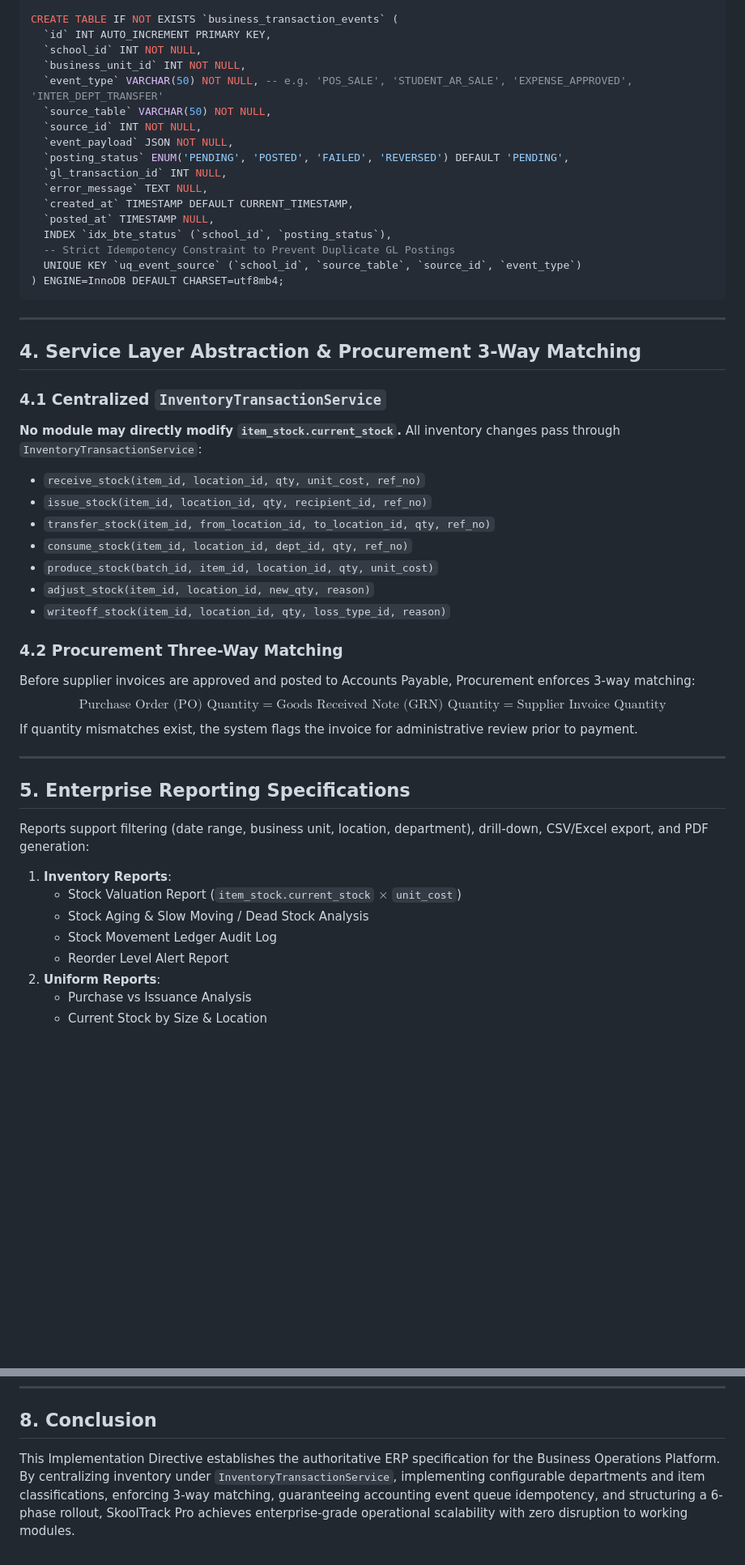
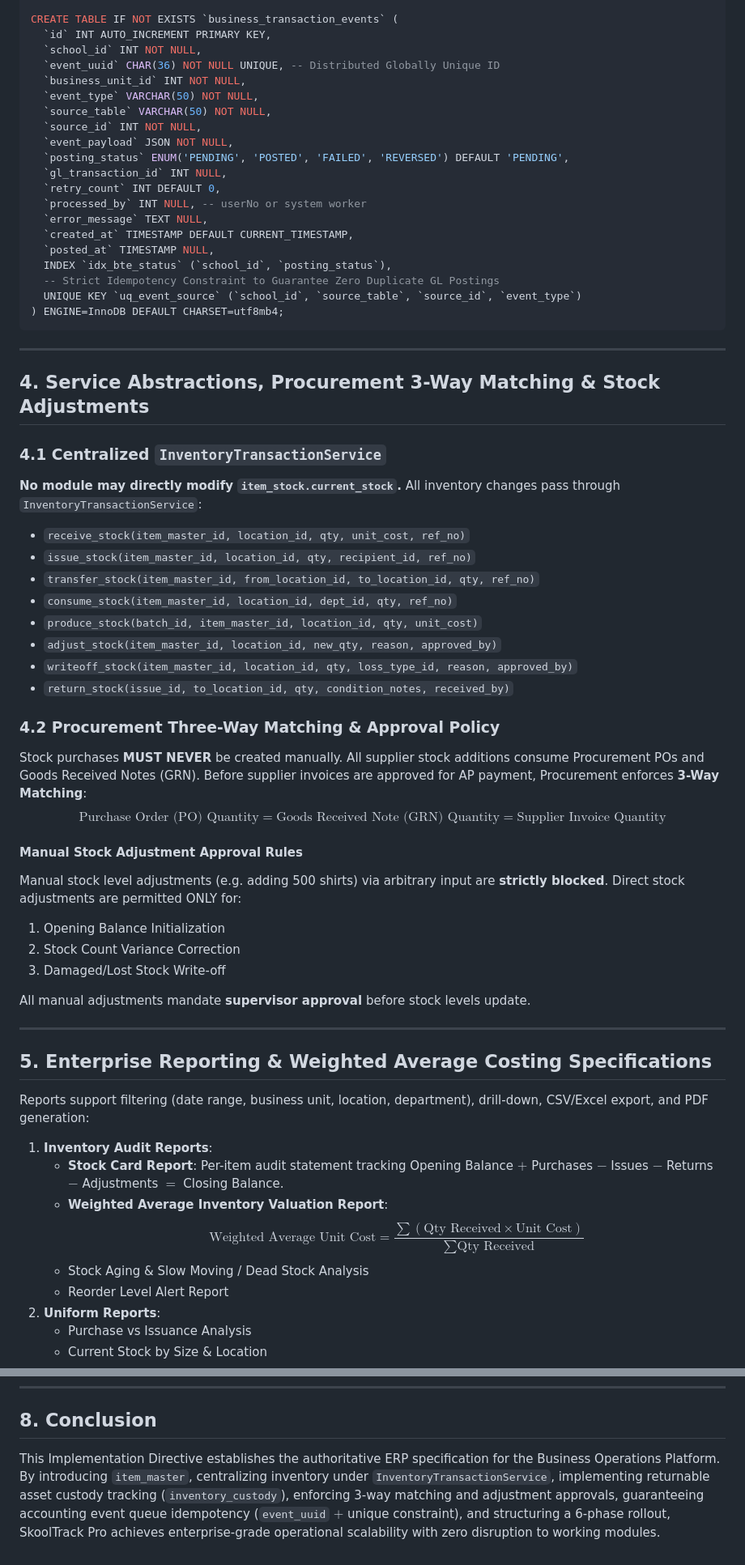
Before and after one commit to wkweyu/Uniform_issuance_app, a Markdown page: IGA_GAP_ANALYSIS.md, 2 parts joined by grey strips. Shown at 81% size. Drawn GitHub-style; blank space fills up the shorter version.

````diff
--- a/IGA_GAP_ANALYSIS.md
+++ b/IGA_GAP_ANALYSIS.md
@@ -415,51 +493,63 @@ CREATE TABLE IF NOT EXISTS `business_expenses` (
 CREATE TABLE IF NOT EXISTS `business_transaction_events` (
   `id` INT AUTO_INCREMENT PRIMARY KEY,
   `school_id` INT NOT NULL,
+  `event_uuid` CHAR(36) NOT NULL UNIQUE, -- Distributed Globally Unique ID
   `business_unit_id` INT NOT NULL,
-  `event_type` VARCHAR(50) NOT NULL, -- e.g. 'POS_SALE', 'STUDENT_AR_SALE', 'EXPENSE_APPROVED', 'INTER_DEPT_TRANSFER'
+  `event_type` VARCHAR(50) NOT NULL,
   `source_table` VARCHAR(50) NOT NULL,
   `source_id` INT NOT NULL,
   `event_payload` JSON NOT NULL,
   `posting_status` ENUM('PENDING', 'POSTED', 'FAILED', 'REVERSED') DEFAULT 'PENDING',
   `gl_transaction_id` INT NULL,
+  `retry_count` INT DEFAULT 0,
+  `processed_by` INT NULL, -- userNo or system worker
   `error_message` TEXT NULL,
   `created_at` TIMESTAMP DEFAULT CURRENT_TIMESTAMP,
   `posted_at` TIMESTAMP NULL,
   INDEX `idx_bte_status` (`school_id`, `posting_status`),
-  -- Strict Idempotency Constraint to Prevent Duplicate GL Postings
+  -- Strict Idempotency Constraint to Guarantee Zero Duplicate GL Postings
   UNIQUE KEY `uq_event_source` (`school_id`, `source_table`, `source_id`, `event_type`)
 ) ENGINE=InnoDB DEFAULT CHARSET=utf8mb4;
 ```
 
 ---
 
-## 4. Service Layer Abstraction & Procurement 3-Way Matching
+## 4. Service Abstractions, Procurement 3-Way Matching & Stock Adjustments
 
 ### 4.1 Centralized `InventoryTransactionService`
 **No module may directly modify `item_stock.current_stock`.** All inventory changes pass through `InventoryTransactionService`:
-- `receive_stock(item_id, location_id, qty, unit_cost, ref_no)`
-- `issue_stock(item_id, location_id, qty, recipient_id, ref_no)`
-- `transfer_stock(item_id, from_location_id, to_location_id, qty, ref_no)`
-- `consume_stock(item_id, location_id, dept_id, qty, ref_no)`
-- `produce_stock(batch_id, item_id, location_id, qty, unit_cost)`
-- `adjust_stock(item_id, location_id, new_qty, reason)`
-- `writeoff_stock(item_id, location_id, qty, loss_type_id, reason)`
+- `receive_stock(item_master_id, location_id, qty, unit_cost, ref_no)`
+- `issue_stock(item_master_id, location_id, qty, recipient_id, ref_no)`
+- `transfer_stock(item_master_id, from_location_id, to_location_id, qty, ref_no)`
+- `consume_stock(item_master_id, location_id, dept_id, qty, ref_no)`
+- `produce_stock(batch_id, item_master_id, location_id, qty, unit_cost)`
+- `adjust_stock(item_master_id, location_id, new_qty, reason, approved_by)`
+- `writeoff_stock(item_master_id, location_id, qty, loss_type_id, reason, approved_by)`
+- `return_stock(issue_id, to_location_id, qty, condition_notes, received_by)`
 
-### 4.2 Procurement Three-Way Matching
-Before supplier invoices are approved and posted to Accounts Payable, Procurement enforces 3-way matching:
+### 4.2 Procurement Three-Way Matching & Approval Policy
+Stock purchases **MUST NEVER** be created manually. All supplier stock additions consume Procurement POs and Goods Received Notes (GRN). Before supplier invoices are approved for AP payment, Procurement enforces **3-Way Matching**:
 $$\text{Purchase Order (PO) Quantity} = \text{Goods Received Note (GRN) Quantity} = \text{Supplier Invoice Quantity}$$
-If quantity mismatches exist, the system flags the invoice for administrative review prior to payment.
+
+#### Manual Stock Adjustment Approval Rules
+Manual stock level adjustments (e.g. adding 500 shirts) via arbitrary input are **strictly blocked**. Direct stock adjustments are permitted ONLY for:
+1. Opening Balance Initialization
+2. Stock Count Variance Correction
+3. Damaged/Lost Stock Write-off
+
+All manual adjustments mandate **supervisor approval** before stock levels update.
 
 ---
 
-## 5. Enterprise Reporting Specifications
+## 5. Enterprise Reporting & Weighted Average Costing Specifications
 
 Reports support filtering (date range, business unit, location, department), drill-down, CSV/Excel export, and PDF generation:
 
-1. **Inventory Reports**:
-   - Stock Valuation Report (`item_stock.current_stock` $\times$ `unit_cost`)
+1. **Inventory Audit Reports**:
+   - **Stock Card Report**: Per-item audit statement tracking Opening Balance $+$ Purchases $-$ Issues $-$ Returns $-$ Adjustments $=$ Closing Balance.
+   - **Weighted Average Inventory Valuation Report**:
+     $$\text{Weighted Average Unit Cost} = \frac{\sum (\text{Qty Received} \times \text{Unit Cost})}{\sum \text{Qty Received}}$$
    - Stock Aging & Slow Moving / Dead Stock Analysis
-   - Stock Movement Ledger Audit Log
    - Reorder Level Alert Report
 2. **Uniform Reports**:
    - Purchase vs Issuance Analysis
@@ -563,4 +648,4 @@ After each phase, the following regression checklist MUST be verified:
 
 ## 8. Conclusion
 
-This Implementation Directive establishes the authoritative ERP specification for the Business Operations Platform. By centralizing inventory under `InventoryTransactionService`, implementing configurable departments and item classifications, enforcing 3-way matching, guaranteeing accounting event queue idempotency, and structuring a 6-phase rollout, SkoolTrack Pro achieves enterprise-grade operational scalability with zero disruption to working modules.
+This Implementation Directive establishes the authoritative ERP specification for the Business Operations Platform. By introducing `item_master`, centralizing inventory under `InventoryTransactionService`, implementing returnable asset custody tracking (`inventory_custody`), enforcing 3-way matching and adjustment approvals, guaranteeing accounting event queue idempotency (`event_uuid` $+$ unique constraint), and structuring a 6-phase rollout, SkoolTrack Pro achieves enterprise-grade operational scalability with zero disruption to working modules.
````
Also changed, not shown: other parts of IGA_GAP_ANALYSIS.md (+156 -83 lines).
